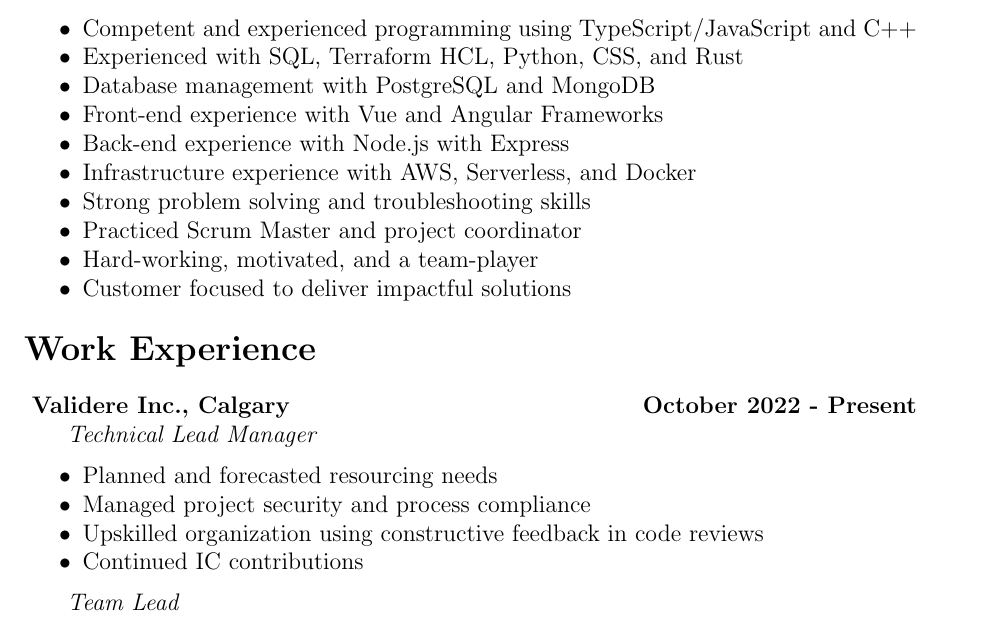
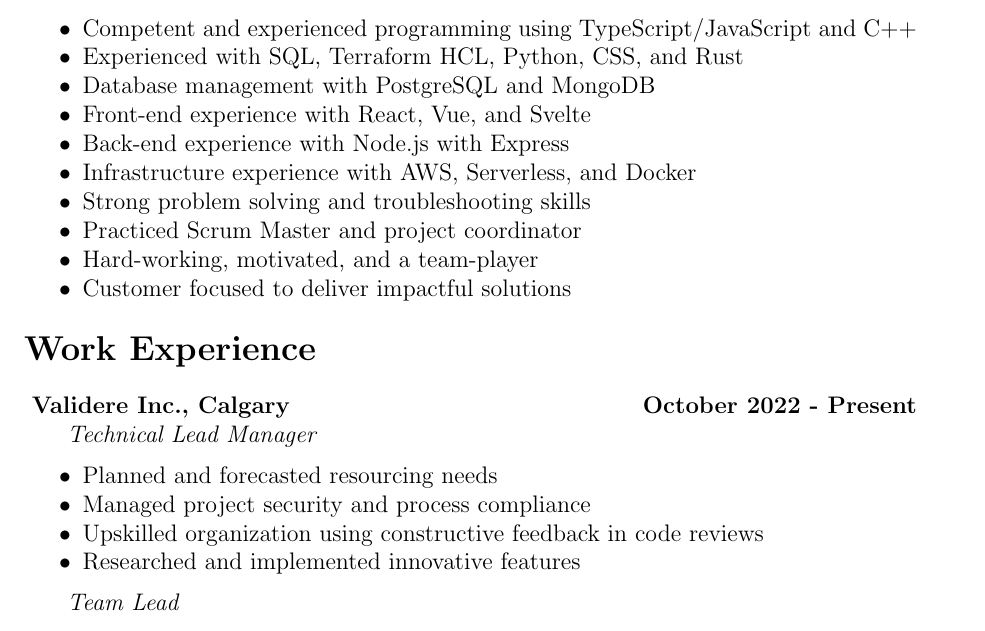
Before and after one commit to JordanHeinrichs/Resume, a LaTeX CV (JordanHeinrichsResume.tex): part of page 1 of 2, cut so that both start at the same text. Compiled offline with pdfLaTeX.

Commit message:
Minor updates

```diff
--- a/JordanHeinrichsResume.tex
+++ b/JordanHeinrichsResume.tex
@@ -30,7 +30,7 @@
 \item Competent and experienced programming using TypeScript/JavaScript and C++
 \item Experienced with SQL, Terraform HCL, Python, CSS, and Rust
 \item Database management with PostgreSQL and MongoDB
-\item Front-end experience with Vue and Angular Frameworks
+\item Front-end experience with React, Vue, and Svelte
 \item Back-end experience with Node.js with Express
 \item Infrastructure experience with AWS, Serverless, and Docker
 \item Strong problem solving and troubleshooting skills
@@ -50,7 +50,7 @@
   \item Planned and forecasted resourcing needs
   \item Managed project security and process compliance
   \item Upskilled organization using constructive feedback in code reviews
-  \item Continued IC contributions
+  \item Researched and implemented innovative features
 \end{itemize}
 
 \indent \emph{ Team Lead }
```
Also changed, not shown: JordanHeinrichsResume.pdf.
